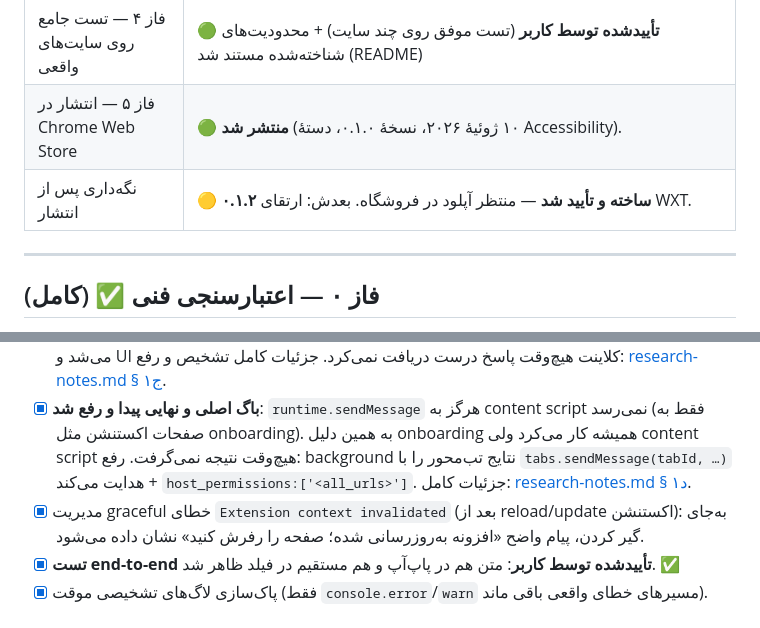
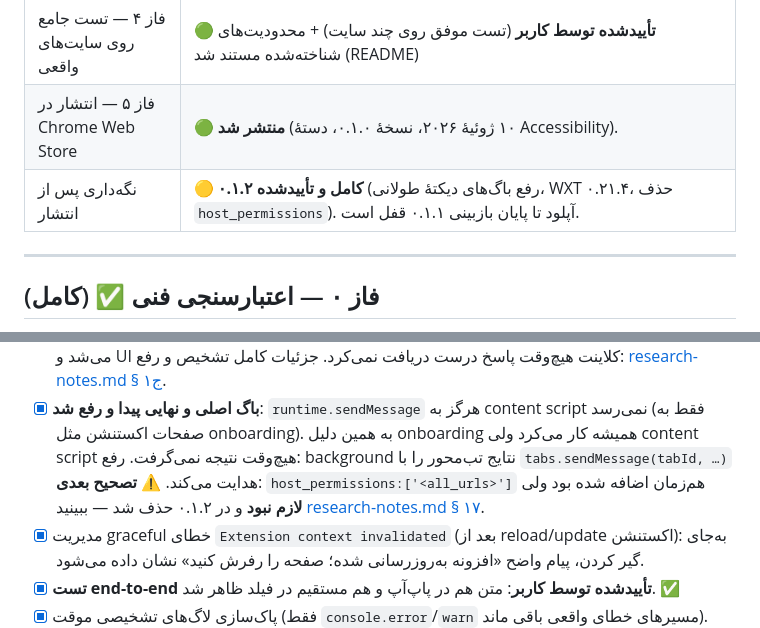
Before and after one commit to samnodehi/voice-to-text, a Markdown page: PLAN.md, 2 parts joined by grey strips. Drawn GitHub-style.

Commit message:
docs(plan): correct the host_permissions claim carried in the phase-1 log
The phase-1 entry repeated § 1d's conclusion that tabs.sendMessage needed
host_permissions. Leaving it there would keep teaching the wrong lesson.

Co-Authored-By: Claude Opus 4.8 <noreply@anthropic.com>

```diff
--- a/PLAN.md
+++ b/PLAN.md
@@ -23,7 +23,7 @@
 | فاز ۳ — پرداخت و صیقل | 🟢 **کامل** (پاپ‌آپ تولبار + فعال/غیرفعال پر-سایت، بازبینی ARIA، مدرن‌سازی آیکن‌ها، نسخه ۰.۱.۰، انتشار خصوصی روی گیت‌هاب) |
 | فاز ۴ — تست جامع روی سایت‌های واقعی | 🟢 **تأییدشده توسط کاربر** (تست موفق روی چند سایت) + محدودیت‌های شناخته‌شده مستند شد (README) |
 | فاز ۵ — انتشار در Chrome Web Store | 🟢 **منتشر شد** (۱۰ ژوئیهٔ ۲۰۲۶، نسخهٔ ۰.۱.۰، دستهٔ Accessibility). |
-| نگه‌داری پس از انتشار | 🟡 **۰.۱.۲ ساخته و تأیید شد** — منتظر آپلود در فروشگاه. بعدش: ارتقای WXT. |
+| نگه‌داری پس از انتشار | 🟡 **۰.۱.۲ کامل و تأییدشده** (رفع باگ‌های دیکتهٔ طولانی، WXT ۰.۲۱.۴، حذف `host_permissions`). آپلود تا پایان بازبینی ۰.۱.۱ قفل است. |
 
 ---
 
@@ -68,8 +68,9 @@
       نمی‌کرد. جزئیات کامل تشخیص و رفع: [research-notes.md § ۱ج](docs/research-notes.md).
 - [x] **باگ اصلی و نهایی پیدا و رفع شد**: `runtime.sendMessage` هرگز به content script نمی‌رسد (فقط به صفحات
       اکستنشن مثل onboarding). به همین دلیل onboarding همیشه کار می‌کرد ولی content script هیچ‌وقت نتیجه نمی‌گرفت.
-      رفع: background نتایج تب‌محور را با `tabs.sendMessage(tabId, …)` هدایت می‌کند + `host_permissions:['<all_urls>']`.
-      جزئیات کامل: [research-notes.md § ۱د](docs/research-notes.md).
+      رفع: background نتایج تب‌محور را با `tabs.sendMessage(tabId, …)` هدایت می‌کند.
+      ⚠️ **تصحیح بعدی**: `host_permissions:['<all_urls>']` هم‌زمان اضافه شده بود ولی **لازم نبود** و در
+      ۰.۱.۲ حذف شد — ببینید [research-notes.md § ۱۷](docs/research-notes.md).
 - [x] مدیریت graceful خطای `Extension context invalidated` (بعد از reload/update اکستنشن): به‌جای گیر کردن، پیام
       واضح «افزونه به‌روزرسانی شده؛ صفحه را رفرش کنید» نشان داده می‌شود.
 - [x] **تست end-to-end تأییدشده توسط کاربر**: متن هم در پاپ‌آپ و هم مستقیم در فیلد ظاهر شد. ✅
```
